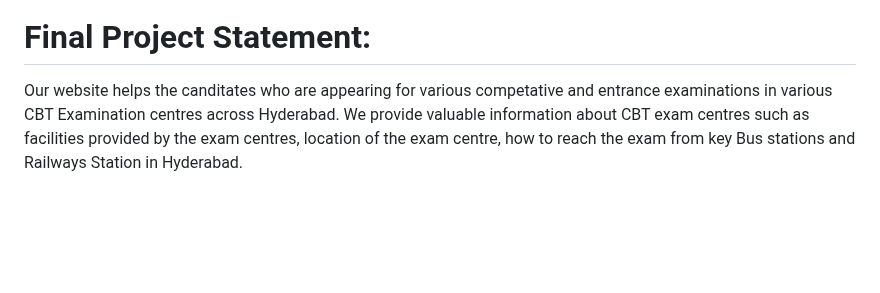
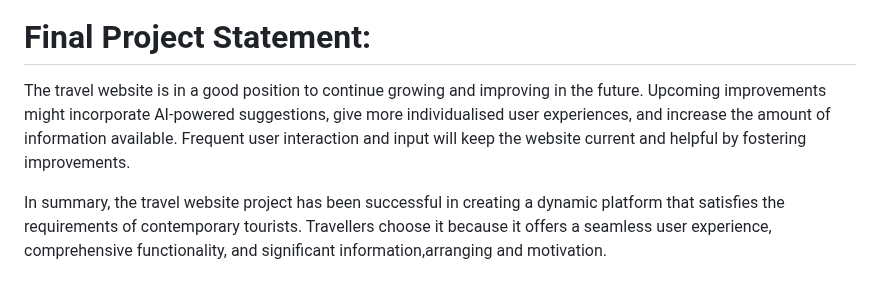
Before and after one commit to samithayaram/SRA-Travels, a Markdown page: README.md, the part around the change. Rendered like a GitHub page; blank space fills up the shorter version.

```diff
--- a/README.md
+++ b/README.md
@@ -89,4 +89,6 @@ Here I am attaching the final working website's screenshot for the reference.
 
 
 # Final Project Statement:
-Our website helps the canditates who are appearing for various competative and entrance examinations in various CBT Examination centres across Hyderabad. We provide valuable information about CBT exam centres such as facilities provided by the exam centres, location of the exam centre, how to reach the exam from key Bus stations and Railways Station in Hyderabad.
+The travel website is in a good position to continue growing and improving in the future. Upcoming improvements might incorporate AI-powered suggestions, give more individualised user experiences, and increase the amount of information available. Frequent user interaction and input will keep the website current and helpful by fostering improvements.
+
+In summary, the travel website project has been successful in creating a dynamic platform that satisfies the requirements of contemporary tourists. Travellers choose it because it offers a seamless user experience, comprehensive functionality, and significant information,arranging and motivation.
```
